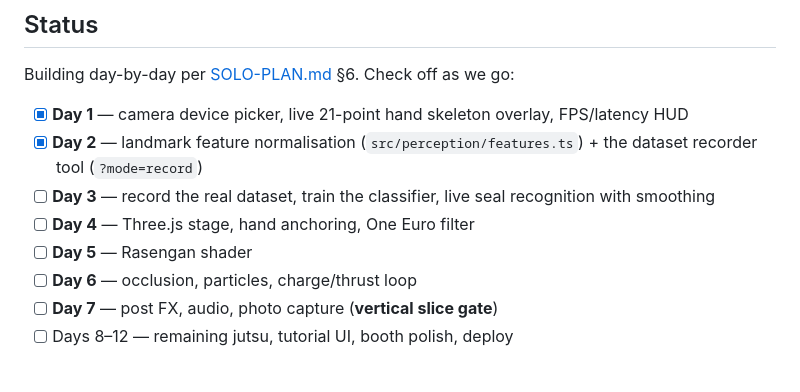
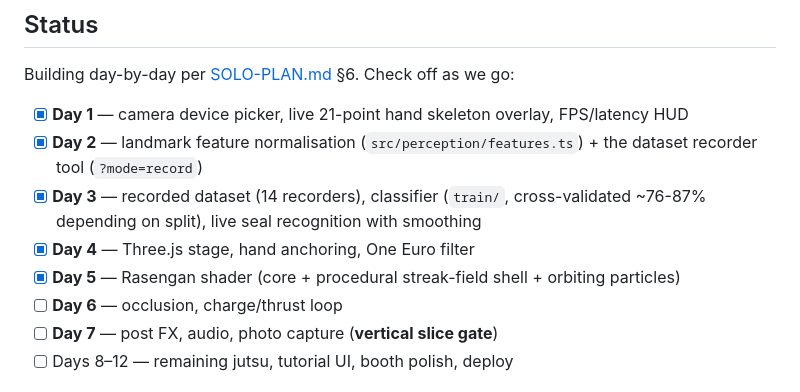
Before and after one commit to ashfaknawshad/naruto-ar-jutsu, a Markdown page: README.md, the part around the change. Drawn GitHub-style.

Commit message:
Update README status: Days 3-5 done
Co-Authored-By: Claude Sonnet 5 <noreply@anthropic.com>

```diff
--- a/README.md
+++ b/README.md
@@ -26,10 +26,10 @@ Building day-by-day per [SOLO-PLAN.md](SOLO-PLAN.md) §6. Check off as we go:
 
 - [x] **Day 1** — camera device picker, live 21-point hand skeleton overlay, FPS/latency HUD
 - [x] **Day 2** — landmark feature normalisation (`src/perception/features.ts`) + the dataset recorder tool (`?mode=record`)
-- [ ] **Day 3** — record the real dataset, train the classifier, live seal recognition with smoothing
-- [ ] **Day 4** — Three.js stage, hand anchoring, One Euro filter
-- [ ] **Day 5** — Rasengan shader
-- [ ] **Day 6** — occlusion, particles, charge/thrust loop
+- [x] **Day 3** — recorded dataset (14 recorders), classifier (`train/`, cross-validated ~76-87% depending on split), live seal recognition with smoothing
+- [x] **Day 4** — Three.js stage, hand anchoring, One Euro filter
+- [x] **Day 5** — Rasengan shader (core + procedural streak-field shell + orbiting particles)
+- [ ] **Day 6** — occlusion, charge/thrust loop
 - [ ] **Day 7** — post FX, audio, photo capture (**vertical slice gate**)
 - [ ] Days 8–12 — remaining jutsu, tutorial UI, booth polish, deploy
 
```
